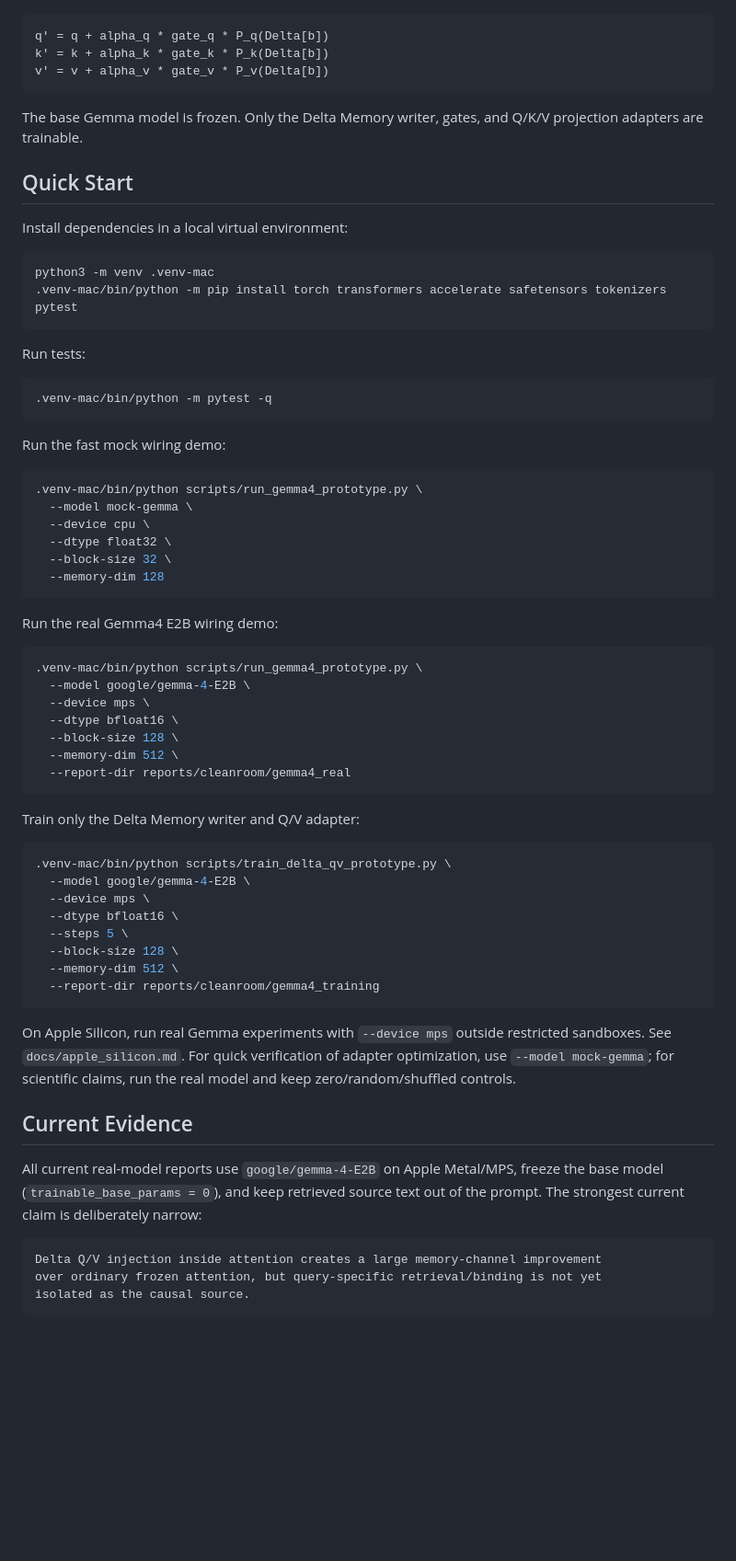
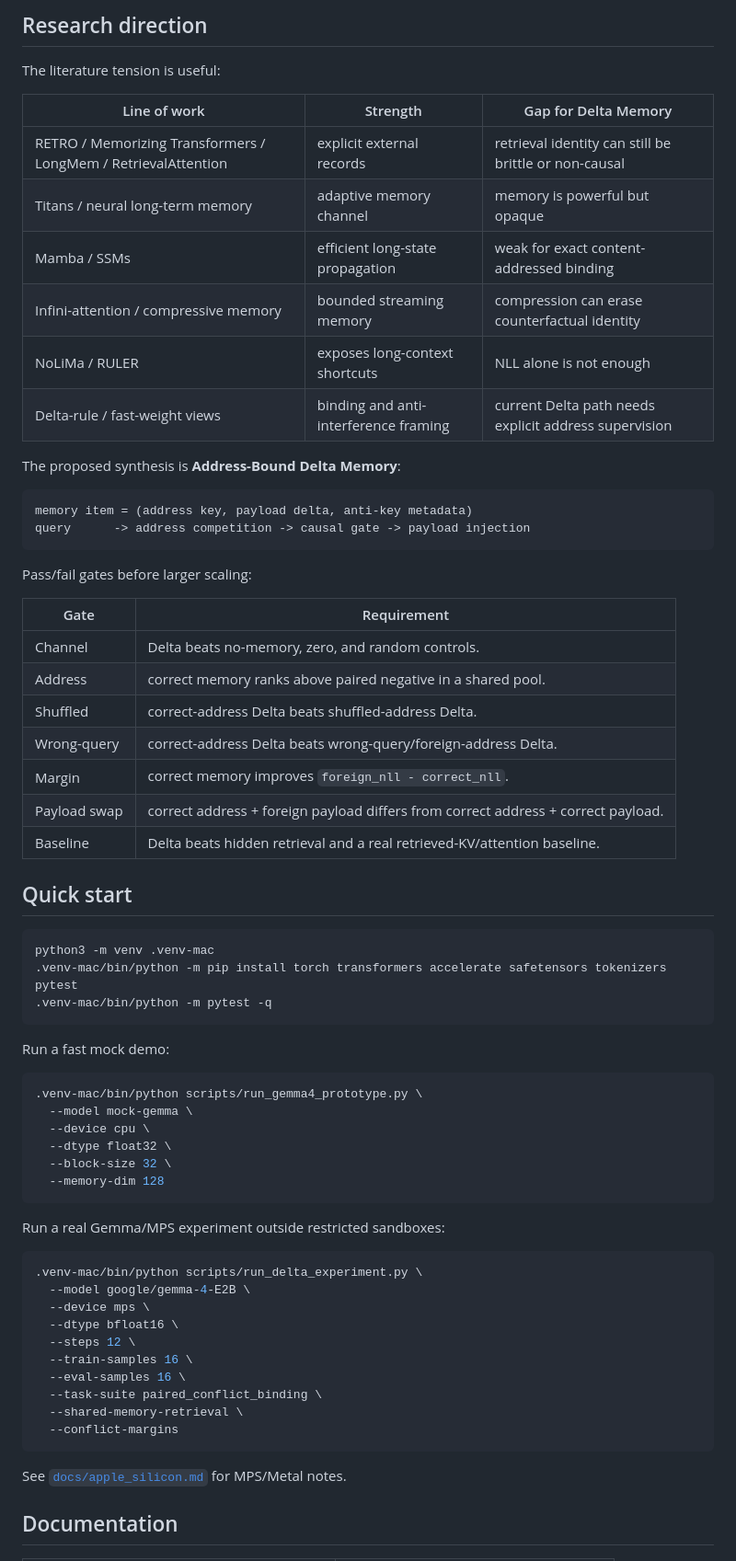
Before and after one commit to KeikaJames/DeltaMemory, a Markdown page: README.md, the part around one of its changes. Shown at 92% size. GitHub-like rendering; blank space fills up the shorter version.

Commit message:
polish README project homepage
Co-authored-by: Copilot <223556219+Copilot@users.noreply.github.com>

````diff
--- a/README.md
+++ b/README.md
@@ -40,29 +96,44 @@ residuals at each enabled attention layer:
+## Research direction
+
+The literature tension is useful:
+
+| Line of work | Strength | Gap for Delta Memory |
+| --- | --- | --- |
+| RETRO / Memorizing Transformers / LongMem / RetrievalAttention | explicit external records | retrieval identity can still be brittle or non-causal |
+| Titans / neural long-term memory | adaptive memory channel | memory is powerful but opaque |
+| Mamba / SSMs | efficient long-state propagation | weak for exact content-addressed binding |
+| Infini-attention / compressive memory | bounded streaming memory | compression can erase counterfactual identity |
+| NoLiMa / RULER | exposes long-context shortcuts | NLL alone is not enough |
+| Delta-rule / fast-weight views | binding and anti-interference framing | current Delta path needs explicit address supervision |
+
+The proposed synthesis is **Address-Bound Delta Memory**:
 
 ```text
-q' = q + alpha_q * gate_q * P_q(Delta[b])
-k' = k + alpha_k * gate_k * P_k(Delta[b])
-v' = v + alpha_v * gate_v * P_v(Delta[b])
+memory item = (address key, payload delta, anti-key metadata)
+query      -> address competition -> causal gate -> payload injection
 ```
 
-The base Gemma model is frozen. Only the Delta Memory writer, gates, and Q/K/V
-projection adapters are trainable.
+Pass/fail gates before larger scaling:
 
-## Quick Start
+| Gate | Requirement |
+| --- | --- |
+| Channel | Delta beats no-memory, zero, and random controls. |
+| Address | correct memory ranks above paired negative in a shared pool. |
+| Shuffled | correct-address Delta beats shuffled-address Delta. |
+| Wrong-query | correct-address Delta beats wrong-query/foreign-address Delta. |
+| Margin | correct memory improves `foreign_nll - correct_nll`. |
+| Payload swap | correct address + foreign payload differs from correct address + correct payload. |
+| Baseline | Delta beats hidden retrieval and a real retrieved-KV/attention baseline. |
 
-Install dependencies in a local virtual environment:
+## Quick start
 
 ```bash
 python3 -m venv .venv-mac
 .venv-mac/bin/python -m pip install torch transformers accelerate safetensors tokenizers pytest
-```
-
-Run tests:
-
-```bash
 .venv-mac/bin/python -m pytest -q
 ```
 
-Run the fast mock wiring demo:
+Run a fast mock demo:
 
 ```bash
 .venv-mac/bin/python scripts/run_gemma4_prototype.py \
@@ -73,45 +144,22 @@ Run the fast mock wiring demo:
   --memory-dim 128
 ```
 
-Run the real Gemma4 E2B wiring demo:
+Run a real Gemma/MPS experiment outside restricted sandboxes:
 
 ```bash
-.venv-mac/bin/python scripts/run_gemma4_prototype.py \
+.venv-mac/bin/python scripts/run_delta_experiment.py \
   --model google/gemma-4-E2B \
   --device mps \
   --dtype bfloat16 \
-  --block-size 128 \
-  --memory-dim 512 \
-  --report-dir reports/cleanroom/gemma4_real
+  --steps 12 \
+  --train-samples 16 \
+  --eval-samples 16 \
+  --task-suite paired_conflict_binding \
+  --shared-memory-retrieval \
+  --conflict-margins
 ```
 
-Train only the Delta Memory writer and Q/V adapter:
+See [`docs/apple_silicon.md`](docs/apple_silicon.md) for MPS/Metal notes.
 
-```bash
-.venv-mac/bin/python scripts/train_delta_qv_prototype.py \
-  --model google/gemma-4-E2B \
-  --device mps \
-  --dtype bfloat16 \
-  --steps 5 \
-  --block-size 128 \
-  --memory-dim 512 \
-  --report-dir reports/cleanroom/gemma4_training
-```
+## Documentation
 
-On Apple Silicon, run real Gemma experiments with `--device mps` outside
-restricted sandboxes. See `docs/apple_silicon.md`. For quick verification of
-adapter optimization, use `--model mock-gemma`; for scientific claims, run the
-real model and keep zero/random/shuffled controls.
-
-## Current Evidence
-
-All current real-model reports use `google/gemma-4-E2B` on Apple Metal/MPS,
-freeze the base model (`trainable_base_params = 0`), and keep retrieved source
-text out of the prompt. The strongest current claim is deliberately narrow:
-
-```text
-Delta Q/V injection inside attention creates a large memory-channel improvement
-over ordinary frozen attention, but query-specific retrieval/binding is not yet
-isolated as the causal source.
-```
-
````
Also changed, not shown: other parts of README.md (+107 -185 lines).
